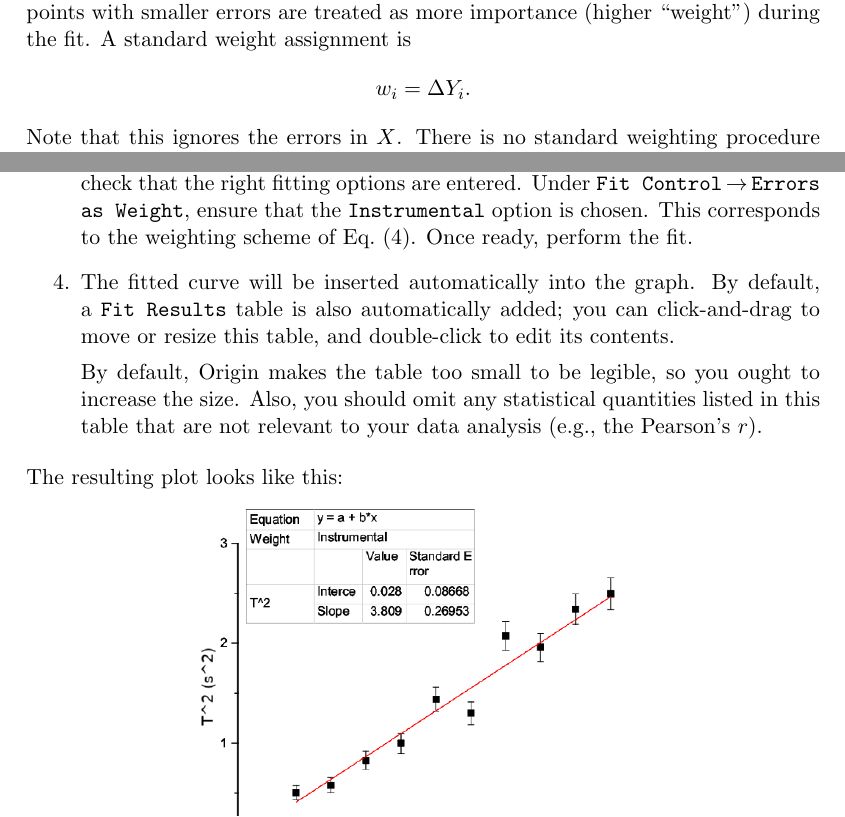
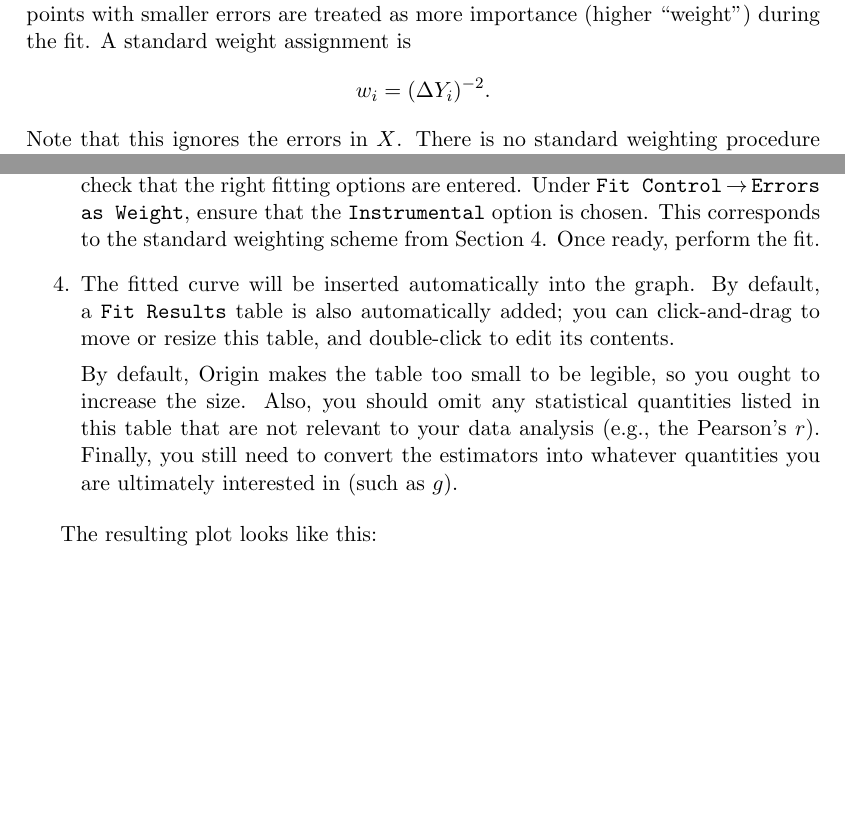
Before and after one commit to seewhydee/ntuphys_nb, a LaTeX document (PH2198/errors/errors.tex): two parts of pages 4 and 7 of 7, joined at a grey line, cut so that both start at the same text, the shorter picture padded with empty space. Compiled offline with pdfLaTeX.

Commit message:
Fix typos.

```diff
--- a/PH2198/errors/errors.tex
+++ b/PH2198/errors/errors.tex
@@ -226,7 +227,7 @@ weight $w_i$.  Data points with smaller errors are treated as more
 importance (higher ``weight'') during the fit.  A standard weight
 assignment is
 \begin{equation*}
-  w_i = \Delta Y_i.
+  w_i = (\Delta Y_i)^{-2}.
   \label{weighting}
 \end{equation*}
 Note that this ignores the errors in $X$.  There is no standard
@@ -398,8 +399,8 @@ For more details, consult the
     Fit}.  In the dialog box, check that the right fitting options are
   entered.  Under \texttt{Fit Control$\,\rightarrow\,$Errors as
     Weight}, ensure that the \texttt{Instrumental} option is chosen.
-  This corresponds to the weighting scheme of Eq.~\eqref{weighting}.
-  Once ready, perform the fit.
+  This corresponds to the standard weighting scheme from
+  Section~\ref{sec:curvefit}.  Once ready, perform the fit.
 
 \item The fitted curve will be inserted automatically into the graph.
   By default, a \texttt{Fit Results} table is also automatically
@@ -409,8 +410,11 @@ For more details, consult the
   By default, Origin makes the table too small to be legible, so you
   ought to increase the size.  Also, you should omit any statistical
   quantities listed in this table that are not relevant to your data
-  analysis (e.g., the Pearson's $r$).
+  analysis (e.g., the Pearson's $r$).  Finally, you still need to
+  convert the estimators into whatever quantities you are ultimately
+  interested in (such as $g$).
 \end{enumerate}
+
 The resulting plot looks like this:
 \begin{center}
   \includegraphics[width=0.56\textwidth]{origin.png}
```
Also changed, not shown: PH2198/errors/errors.pdf, PH2198/errors/errors.tex (1 more changed lines), 2 other files.
